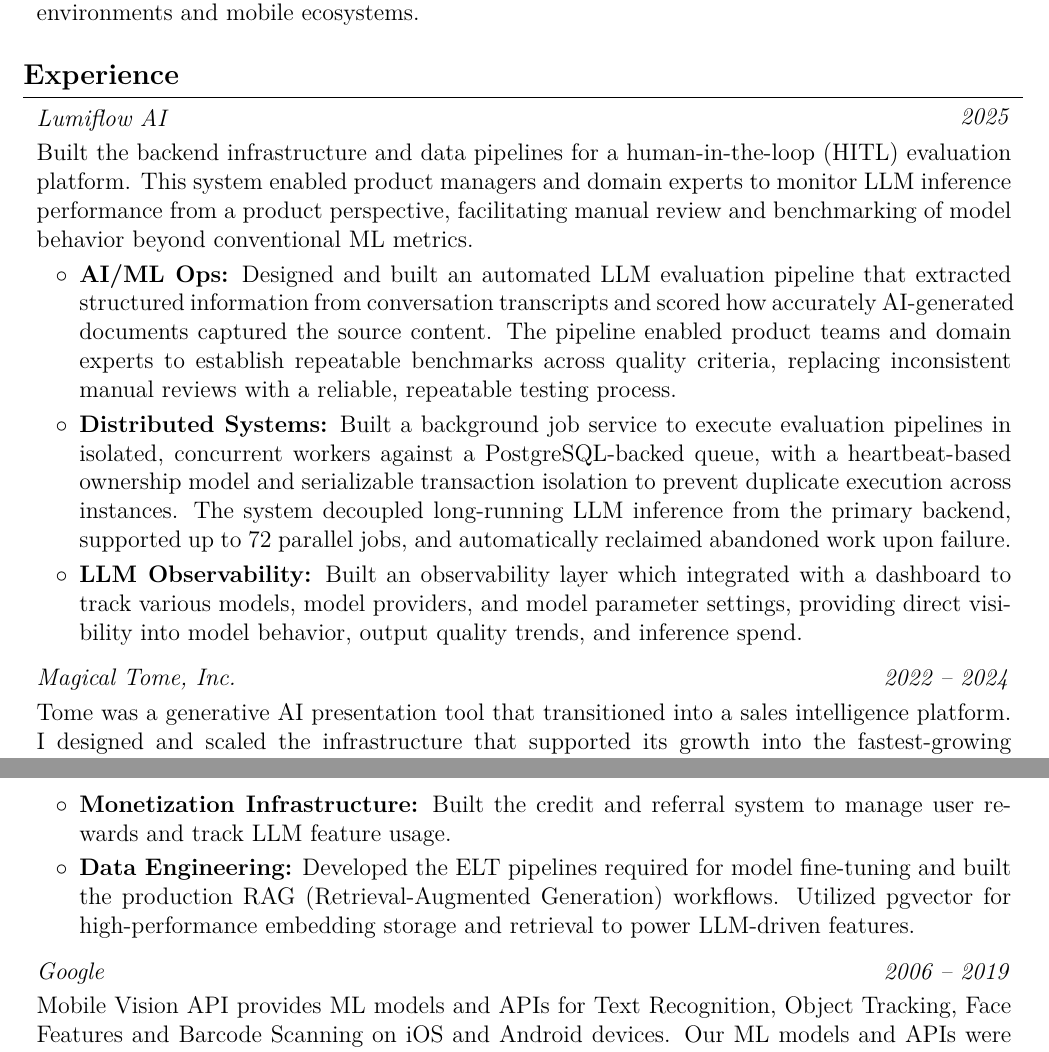
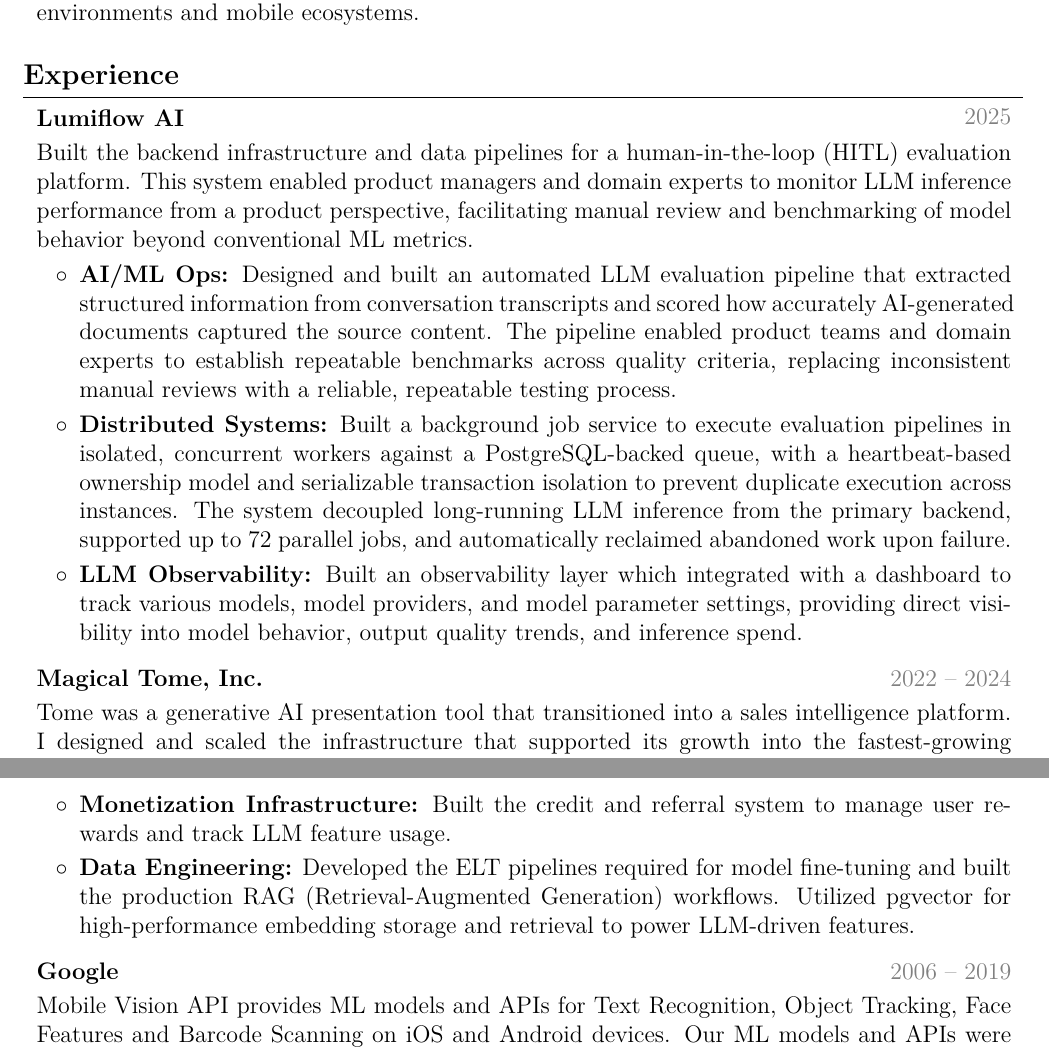
Before and after one commit to mrdotmo/resume, a LaTeX CV (resume.tex): two parts of pages 1 and 2 of 2, joined at a grey line, cut so that both start at the same text. Compiled offline with pdfLaTeX.

Commit message:
Removed some use of italics

```diff
--- a/resume.tex
+++ b/resume.tex
@@ -173,8 +173,8 @@
 \section{Experience}
 
 \begin{twocolentry}{
-		\textit{2025}}
-	\textit{Lumiflow AI}
+		{\color{gray}2025}}
+	\textbf{Lumiflow AI}
 \end{twocolentry}
 
 \vspace{0.10 cm}
@@ -191,8 +191,8 @@
 \vspace{0.2 cm}
 
 \begin{twocolentry}{
-		\textit{2022 – 2024}}
-	\textit{Magical Tome, Inc.}
+		{\color{gray}2022 – 2024}}
+	\textbf{Magical Tome, Inc.}
 \end{twocolentry}
 
 \vspace{0.10 cm}
@@ -210,8 +210,8 @@
 \vspace{0.2 cm}
 
 \begin{twocolentry}{
-		\textit{2006 – 2019}}
-	\textit{Google}
+		{\color{gray}2006 – 2019}}
+	\textbf{Google}
 \end{twocolentry}
 
 \vspace{0.10 cm}
```
Also changed, not shown: resume.pdf.
